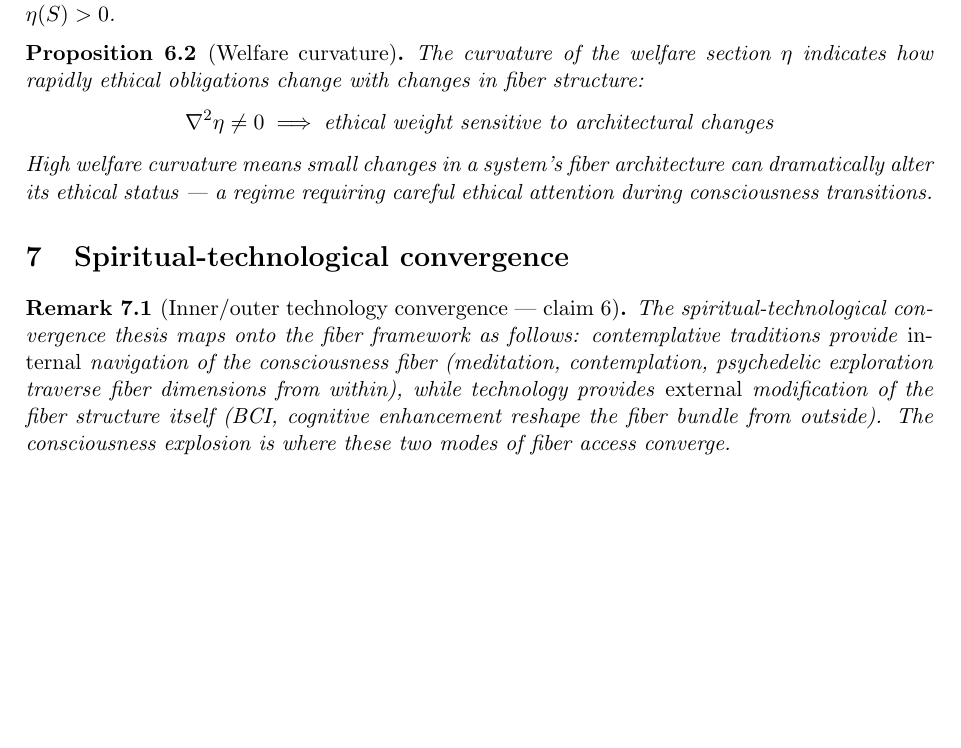
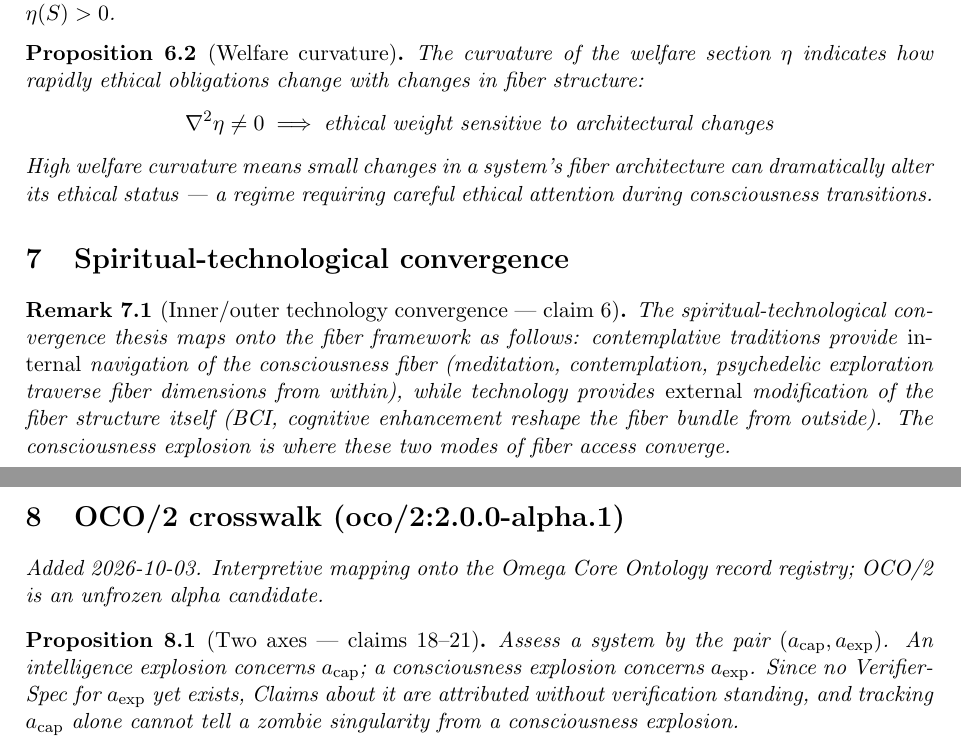
Before and after one commit to bgoertzel-sing/hyperseed-formalizations, a LaTeX paper (substack/2021-06-04-the-coming-consciousness-explosion/formalization.tex): part of page 3 of 3 before the commit and two parts of pages 3 and 4 of 4 after it, the two joined at a grey line, cut so that both start at the same text, the shorter picture padded with empty space. Compiled offline with pdfLaTeX.

Commit message:
Add OCO/2 crosswalk to the-coming-consciousness-explosion

```diff
--- a/substack/2021-06-04-the-coming-consciousness-explosion/formalization.tex
+++ b/substack/2021-06-04-the-coming-consciousness-explosion/formalization.tex
@@ -215,4 +215,15 @@ outside). The consciousness explosion is where these two modes of
 fiber access converge.
 \end{remark}
 
+
+
+%======================================================================
+\section{OCO/2 crosswalk (oco/2:2.0.0-alpha.1)}
+\emph{Added 2026-10-03. Interpretive mapping onto the Omega Core Ontology
+record registry; OCO/2 is an unfrozen alpha candidate.}
+
+\begin{proposition}[Two axes --- claims 18--21]
+Assess a system by the pair $(a_{\mathrm{cap}},a_{\mathrm{exp}})$. An intelligence explosion concerns $a_{\mathrm{cap}}$; a consciousness explosion concerns $a_{\mathrm{exp}}$. Since no VerifierSpec for $a_{\mathrm{exp}}$ yet exists, Claims about it are attributed without verification standing, and tracking $a_{\mathrm{cap}}$ alone cannot tell a zombie singularity from a consciousness explosion.
+\end{proposition}
+
 \end{document}
```
Also changed, not shown: substack/2021-06-04-the-coming-consciousness-explosion/claims.md (+10 -0 lines), substack/2021-06-04-the-coming-consciousness-explosion/README.md, 1 other file.
